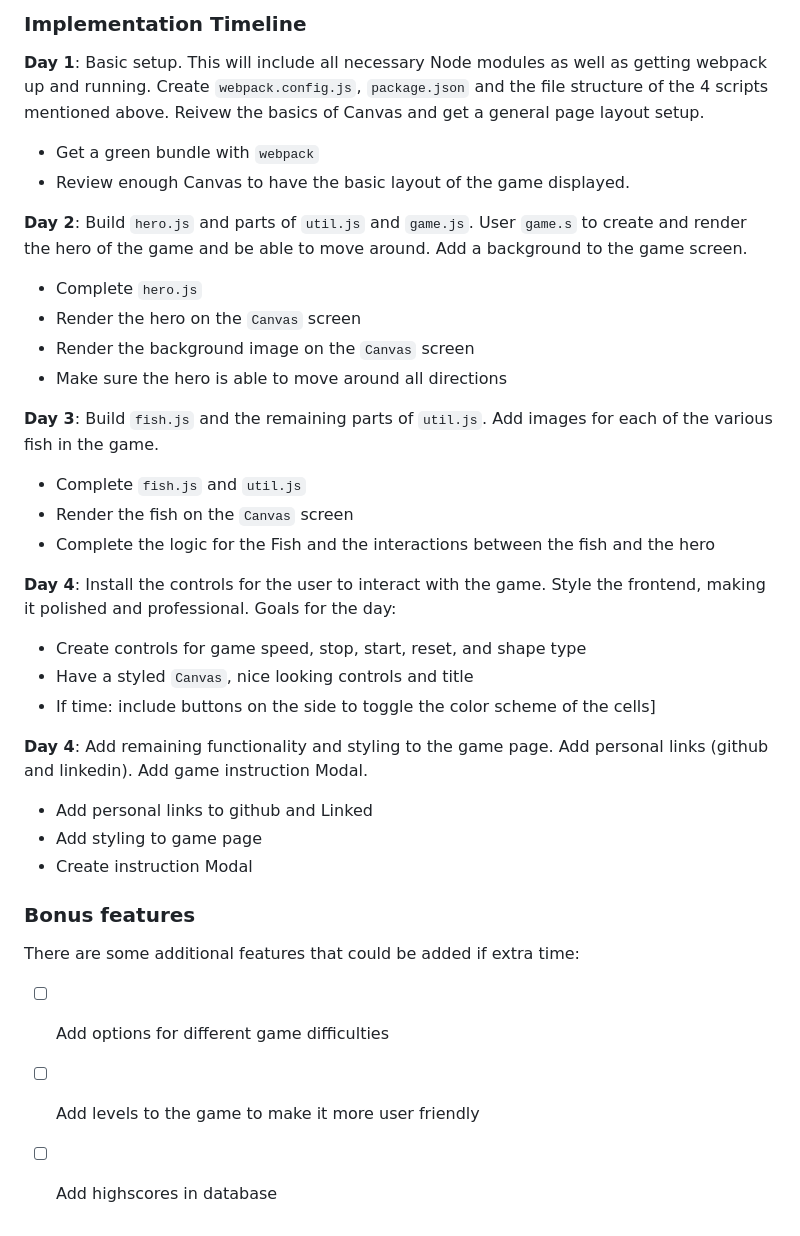
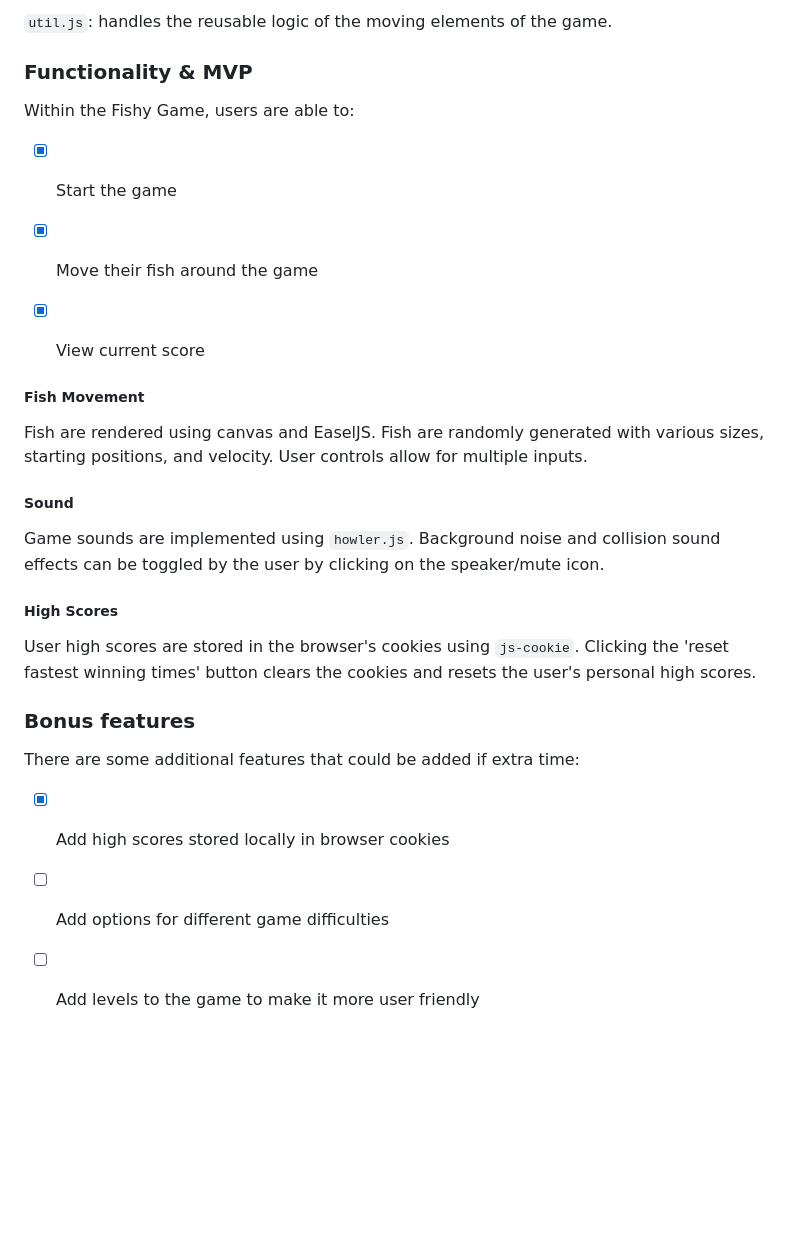
Before and after one commit to mthirabayashi/Fishy_Game, a Markdown page: README.md, the part around the change printed below. Drawn GitHub-style; blank space fills up the shorter version.

```diff
--- a/README.md
+++ b/README.md
@@ -46,46 +30,31 @@ In addition to the webpack entry file, there will be four scripts involved in th
 
-### Implementation Timeline
-
-**Day 1**: Basic setup.  This will include all necessary Node modules as well as getting webpack up and running.  Create `webpack.config.js`, `package.json` and the file structure of the 4 scripts mentioned above.  Reivew the basics of Canvas and get a general page layout setup.
-
-- Get a green bundle with `webpack`
-- Review enough Canvas to have the basic layout of the game displayed.
-
-
-**Day 2**: Build `hero.js` and parts of `util.js` and `game.js`.  User `game.s` to create and render the hero of the game and be able to move around.  Add a background to the game screen.
-
-- Complete `hero.js`
-- Render the hero on the `Canvas` screen
-- Render the background image on the `Canvas` screen
-- Make sure the hero is able to move around all directions
-
-
-**Day 3**: Build `fish.js` and the remaining parts of `util.js`.  Add images for each of the various fish in the game.
-
-- Complete `fish.js` and `util.js`
-- Render the fish on the `Canvas` screen
-- Complete the logic for the Fish and the interactions between the fish and the hero
+`util.js`: handles the reusable logic of the moving elements of the game.
 
 
 
-**Day 4**: Install the controls for the user to interact with the game.  Style the frontend, making it polished and professional.  Goals for the day:
+### Functionality & MVP
 
-- Create controls for game speed, stop, start, reset, and shape type
-- Have a styled `Canvas`, nice looking controls and title
-- If time: include buttons on the side to toggle the color scheme of the cells]
+Within the Fishy Game, users are able to:
 
-**Day 4**: Add remaining functionality and styling to the game page.  Add personal links (github and linkedin).  Add game instruction Modal.
+- [x] Start the game
+- [x] Move their fish around the game
+- [x] View current score
 
-- Add personal links to github and Linked
-- Add styling to game page
-- Create instruction Modal
 
+##### Fish Movement
+Fish are rendered using canvas and EaselJS.  Fish are randomly generated with various sizes, starting positions, and velocity. User controls allow for multiple inputs.
+
+##### Sound
+Game sounds are implemented using `howler.js`.  Background noise and collision sound effects can be toggled by the user by clicking on the speaker/mute icon.
+
+##### High Scores
+User high scores are stored in the browser's cookies using `js-cookie`.  Clicking the 'reset fastest winning times' button clears the cookies and resets the user's personal high scores.
 
 
 ### Bonus features
 
 There are some additional features that could be added if extra time:
 
+- [x] Add high scores stored locally in browser cookies
 - [ ] Add options for different game difficulties
 - [ ] Add levels to the game to make it more user friendly
-- [ ] Add highscores in database
```
Also changed, not shown: other parts of README.md (+11 -27 lines), docs/In_Game.png (added), docs/Start_Screen.png (added), 5 other files.
